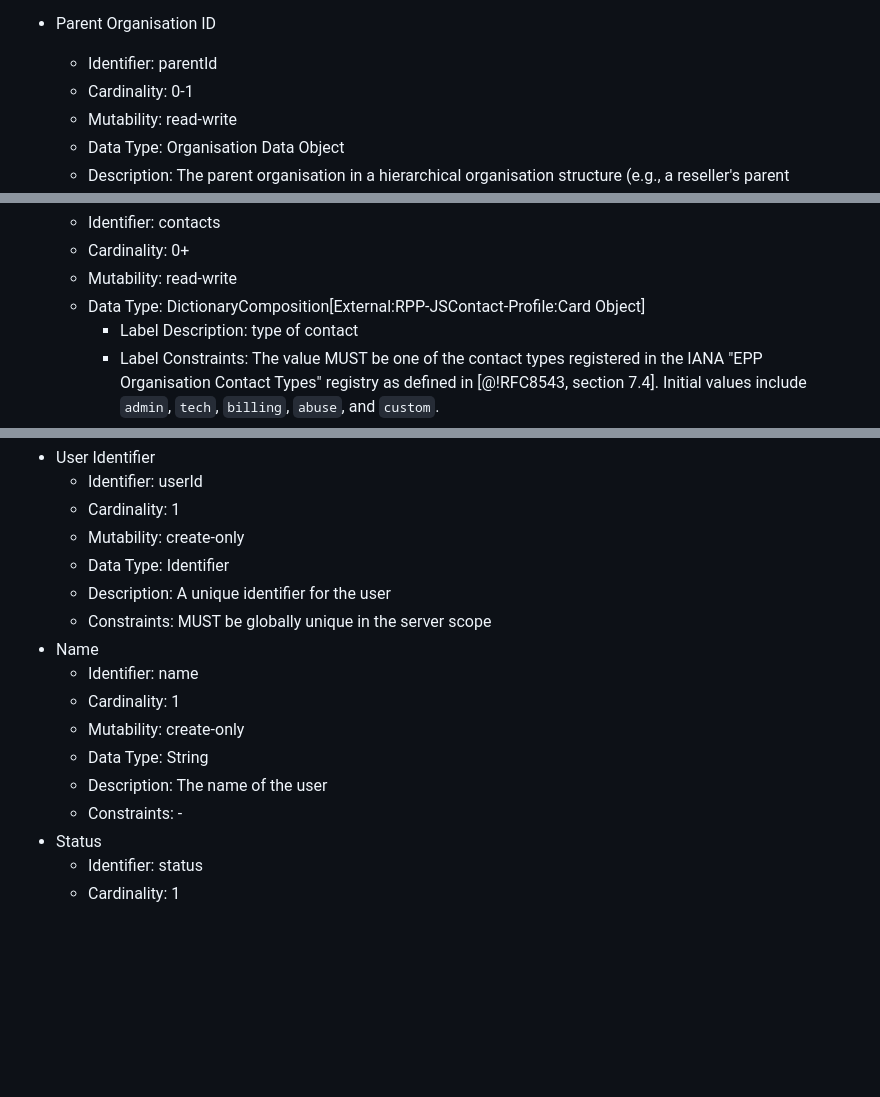
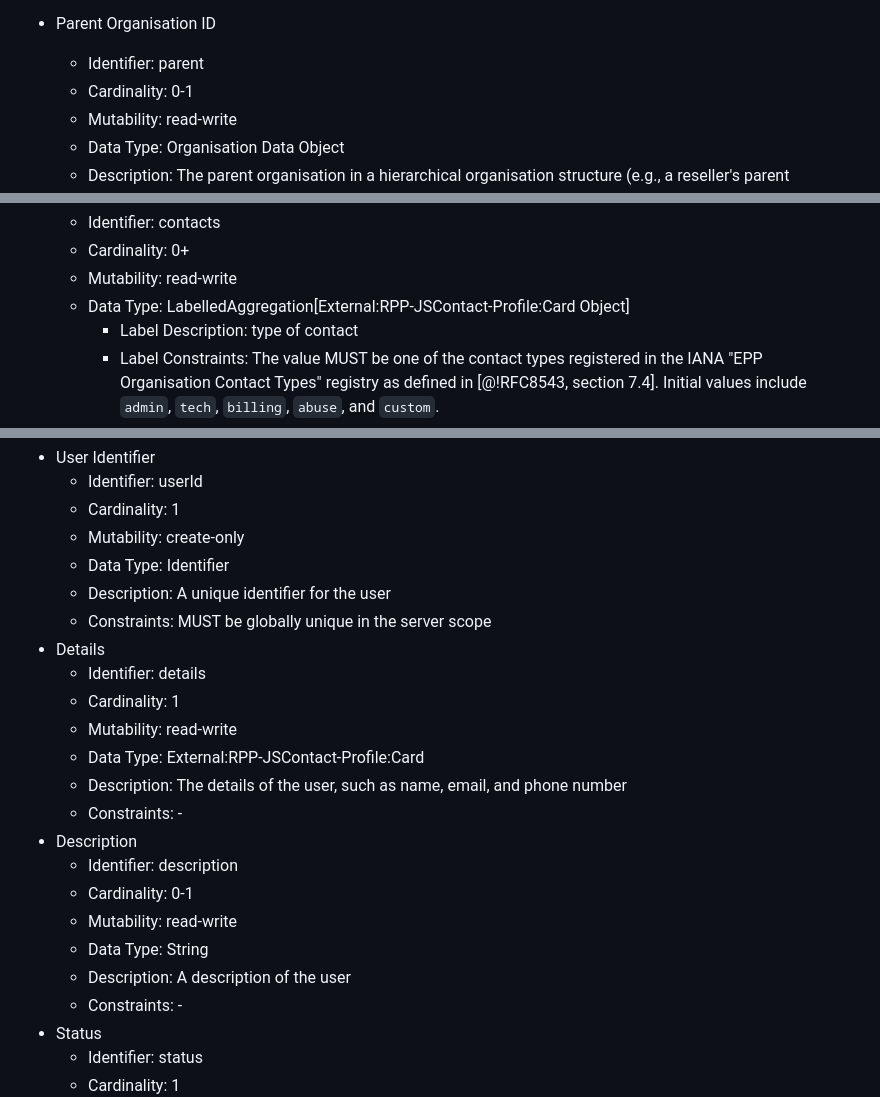
Before and after one commit to pawel-kow/draft-kowalik-rpp-data-objects, a Markdown page: src/draft-kowalik-rpp-data-objects.md, 3 parts joined by grey strips. GitHub-like rendering; blank space fills up the shorter version.

Commit message:
processed comments

```diff
--- a/src/draft-kowalik-rpp-data-objects.md
+++ b/src/draft-kowalik-rpp-data-objects.md
@@ -1811,7 +1811,7 @@ The following data elements are defined for the Organisation Data Object.
     * Role types are registered in the IANA "EPP Organisation Role Values" registry as defined in [@!RFC8543, section 7.3]. Initial values include `registrar`, `reseller`, `privacyproxy`, and `dns-operator`.
 
 * Parent Organisation ID
-  * Identifier: parentId
+  * Identifier: parent
   * Cardinality: 0-1
   * Mutability: read-write
   * Data Type: Organisation Data Object
@@ -1830,7 +1830,7 @@ The following data elements are defined for the Organisation Data Object.
   * Identifier: contacts
   * Cardinality: 0+
   * Mutability: read-write
-  * Data Type: DictionaryComposition[External:RPP-JSContact-Profile:Card Object]
+  * Data Type: LabelledAggregation[External:RPP-JSContact-Profile:Card Object]
     * Label Description: type of contact
     * Label Constraints: The value MUST be one of the contact types registered in the IANA "EPP Organisation Contact Types" registry as defined in [@!RFC8543, section 7.4]. Initial values include `admin`, `tech`, `billing`, `abuse`, and `custom`.
   * Description: Identifiers of contact objects associated with the organisation.
@@ -1926,12 +1926,19 @@ The following data elements are defined for the User Data Object.
   * Data Type: Identifier
   * Description: A unique identifier for the user
   * Constraints: MUST be globally unique in the server scope
-* Name
-  * Identifier: name
+* Details
+  * Identifier: details
   * Cardinality: 1
-  * Mutability: create-only
+  * Mutability: read-write
+  * Data Type: External:RPP-JSContact-Profile:Card
+  * Description: The details of the user, such as name, email, and phone number
+  * Constraints: -
+* Description
+  * Identifier: description
+  * Cardinality: 0-1
+  * Mutability: read-write
   * Data Type: String
-  * Description: The name of the user
+  * Description: A description of the user
   * Constraints: -
 * Status
   * Identifier: status
```
